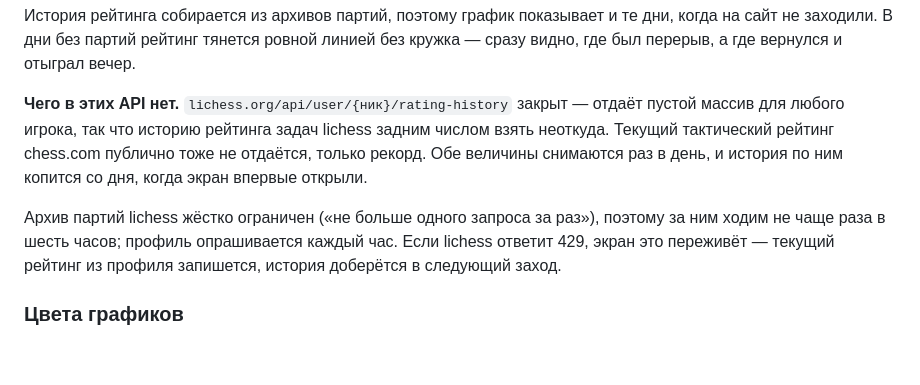
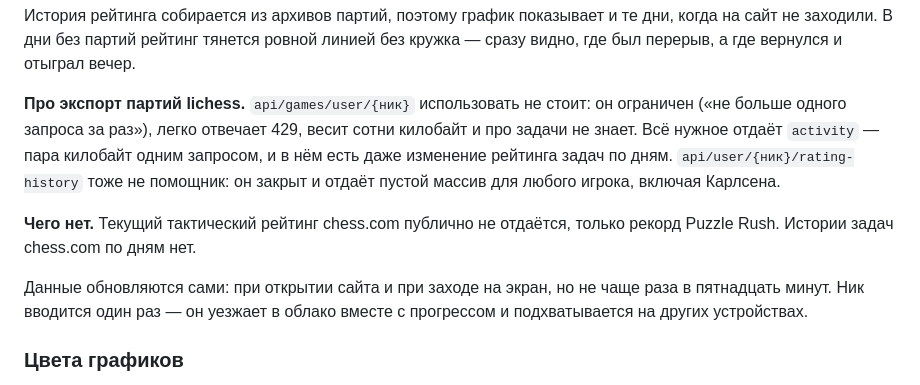
Before and after one commit to wadimAI3337/kombinatorika, a Markdown page: README.md, the part around one of its changes. GitHub-like rendering; blank space fills up the shorter version.

Commit message:
README: убраны утверждения, которые код уже опроверг
Раздел про lichess остался с прошлой правки и говорил, что историю
рейтинга задач взять неоткуда — теперь она берётся из activity.
Заодно номера версий в примере приведены к текущим.

Co-Authored-By: Claude Opus 5 <noreply@anthropic.com>

```diff
--- a/README.md
+++ b/README.md
@@ -167,16 +167,19 @@ Supabase. Данные защищает не он, а политики RLS из
 дни, когда на сайт не заходили. В дни без партий рейтинг тянется ровной линией
 без кружка — сразу видно, где был перерыв, а где вернулся и отыграл вечер.
 
-**Чего в этих API нет.** `lichess.org/api/user/{ник}/rating-history` закрыт —
-отдаёт пустой массив для любого игрока, так что историю рейтинга задач lichess
-задним числом взять неоткуда. Текущий тактический рейтинг chess.com публично
-тоже не отдаётся, только рекорд. Обе величины снимаются раз в день, и история по
-ним копится со дня, когда экран впервые открыли.
+**Про экспорт партий lichess.** `api/games/user/{ник}` использовать не стоит:
+он ограничен («не больше одного запроса за раз»), легко отвечает 429, весит
+сотни килобайт и про задачи не знает. Всё нужное отдаёт `activity` — пара
+килобайт одним запросом, и в нём есть даже изменение рейтинга задач по дням.
+`api/user/{ник}/rating-history` тоже не помощник: он закрыт и отдаёт пустой
+массив для любого игрока, включая Карлсена.
 
-Архив партий lichess жёстко ограничен («не больше одного запроса за раз»),
-поэтому за ним ходим не чаще раза в шесть часов; профиль опрашивается каждый час.
-Если lichess ответит 429, экран это переживёт — текущий рейтинг из профиля
-запишется, история доберётся в следующий заход.
+**Чего нет.** Текущий тактический рейтинг chess.com публично не отдаётся,
+только рекорд Puzzle Rush. Истории задач chess.com по дням нет.
+
+Данные обновляются сами: при открытии сайта и при заходе на экран, но не чаще
+раза в пятнадцать минут. Ник вводится один раз — он уезжает в облако вместе с
+прогрессом и подхватывается на других устройствах.
 
 ### Цвета графиков
 
```
Also changed, not shown: other parts of README.md (+4 -4 lines).
